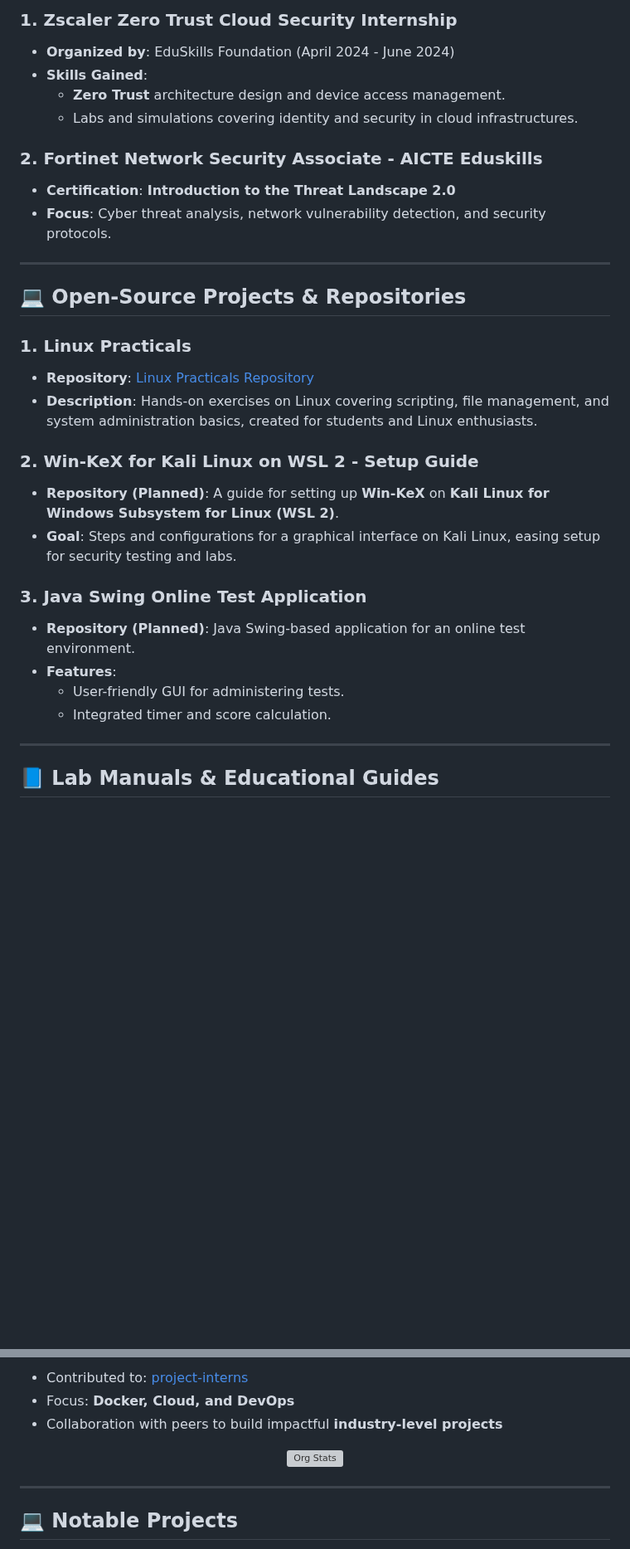
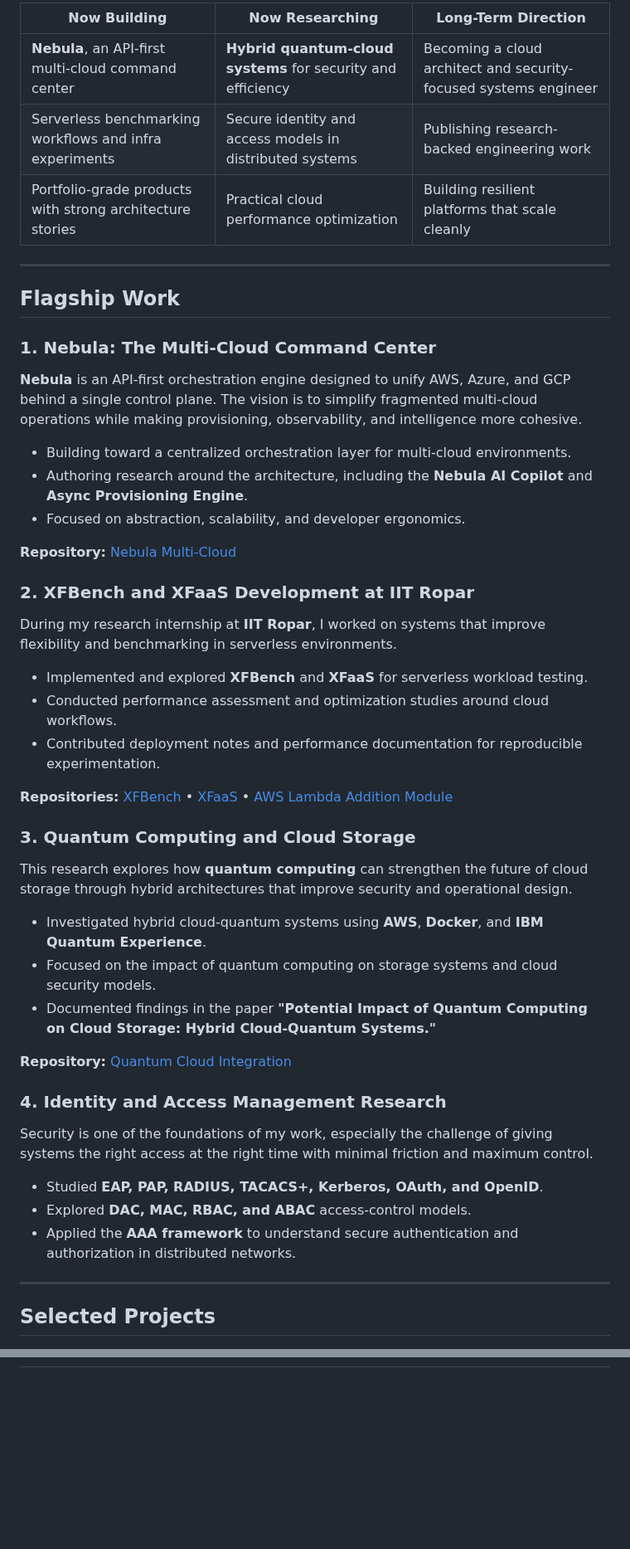
Before and after one commit to PriyanshuKSharma/portfolio_priyanshuksharma, a Markdown page: ABOUT_ME.md, 2 parts joined by grey strips. Shown at 83% size. Rendered like a GitHub page; blank space fills up the shorter version; grey boxes are pictures that could not be loaded.

```diff
--- a/ABOUT_ME.md
+++ b/ABOUT_ME.md
@@ -67,38 +49,53 @@ Driven by a rigorous, hands-on philosophy, I have built a diverse engineering tr
 
-### 1. **Zscaler Zero Trust Cloud Security Internship**
-
-- **Organized by**: EduSkills Foundation (April 2024 - June 2024)
-- **Skills Gained**:
-  - **Zero Trust** architecture design and device access management.
-  - Labs and simulations covering identity and security in cloud infrastructures.
-
-### 2. **Fortinet Network Security Associate - AICTE Eduskills**
-
-- **Certification**: **Introduction to the Threat Landscape 2.0**
-- **Focus**: Cyber threat analysis, network vulnerability detection, and security protocols.
+| Now Building | Now Researching | Long-Term Direction |
+| --- | --- | --- |
+| **Nebula**, an API-first multi-cloud command center | **Hybrid quantum-cloud systems** for security and efficiency | Becoming a cloud architect and security-focused systems engineer |
+| Serverless benchmarking workflows and infra experiments | Secure identity and access models in distributed systems | Publishing research-backed engineering work |
+| Portfolio-grade products with strong architecture stories | Practical cloud performance optimization | Building resilient platforms that scale cleanly |
 
 ---
 
-## 💻 Open-Source Projects & Repositories
+## Flagship Work
 
-### 1. **Linux Practicals**
+### 1. Nebula: The Multi-Cloud Command Center
 
-- **Repository**: [Linux Practicals Repository](https://github.com/PriyanshuKSharma/Linux-Practicals)
-- **Description**: Hands-on exercises on Linux covering scripting, file management, and system administration basics, created for students and Linux enthusiasts.
+**Nebula** is an API-first orchestration engine designed to unify AWS, Azure, and GCP behind a single control plane. The vision is to simplify fragmented multi-cloud operations while making provisioning, observability, and intelligence more cohesive.
 
-### 2. **Win-KeX for Kali Linux on WSL 2 - Setup Guide**
+- Building toward a centralized orchestration layer for multi-cloud environments.
+- Authoring research around the architecture, including the **Nebula AI Copilot** and **Async Provisioning Engine**.
+- Focused on abstraction, scalability, and developer ergonomics.
 
-- **Repository (Planned)**: A guide for setting up **Win-KeX** on **Kali Linux for Windows Subsystem for Linux (WSL 2)**.
-- **Goal**: Steps and configurations for a graphical interface on Kali Linux, easing setup for security testing and labs.
+**Repository:** [Nebula Multi-Cloud](https://github.com/PriyanshuKSharma/multi-cloud)
 
-### 3. **Java Swing Online Test Application**
+### 2. XFBench and XFaaS Development at IIT Ropar
 
-- **Repository (Planned)**: Java Swing-based application for an online test environment.
-- **Features**:
-  - User-friendly GUI for administering tests.
-  - Integrated timer and score calculation.
+During my research internship at **IIT Ropar**, I worked on systems that improve flexibility and benchmarking in serverless environments.
+
+- Implemented and explored **XFBench** and **XFaaS** for serverless workload testing.
+- Conducted performance assessment and optimization studies around cloud workflows.
+- Contributed deployment notes and performance documentation for reproducible experimentation.
+
+**Repositories:** [XFBench](https://github.com/PriyanshuKSharma/serverless-faas-workbench_IIT_Rpr.git) • [XFaaS](https://github.com/PriyanshuKSharma/XFaaS-IIT_Rpr.git) • [AWS Lambda Addition Module](https://github.com/PriyanshuKSharma/aws-lambda-addition.git)
+
+### 3. Quantum Computing and Cloud Storage
+
+This research explores how **quantum computing** can strengthen the future of cloud storage through hybrid architectures that improve security and operational design.
+
+- Investigated hybrid cloud-quantum systems using **AWS**, **Docker**, and **IBM Quantum Experience**.
+- Focused on the impact of quantum computing on storage systems and cloud security models.
+- Documented findings in the paper **"Potential Impact of Quantum Computing on Cloud Storage: Hybrid Cloud-Quantum Systems."**
+
+**Repository:** [Quantum Cloud Integration](https://github.com/PriyanshuKSharma/quantum-cloud-integration)
+
+### 4. Identity and Access Management Research
+
+Security is one of the foundations of my work, especially the challenge of giving systems the right access at the right time with minimal friction and maximum control.
+
+- Studied **EAP, PAP, RADIUS, TACACS+, Kerberos, OAuth, and OpenID**.
+- Explored **DAC, MAC, RBAC, and ABAC** access-control models.
+- Applied the **AAA framework** to understand secure authentication and authorization in distributed networks.
 
 ---
 
-## 📘 Lab Manuals & Educational Guides
+## Selected Projects
 
@@ -206,14 +201,0 @@ Driven by a rigorous, hands-on philosophy, I have built a diverse engineering tr
-- Contributed to: [project-interns](https://github.com/Interns-MQI-25/project-interns)
-- Focus: **Docker, Cloud, and DevOps**
-- Collaboration with peers to build impactful **industry-level projects**
-
-<div align="center">
-
-![Org Stats](https://github-readme-stats.vercel.app/api/pin/?username=Interns-MQI-25&repo=project-interns&theme=tokyonight)
-
-</div>
-
----
-
-## 💻 Notable Projects
-
```
Also changed, not shown: other parts of ABOUT_ME.md (+194 -312 lines).
